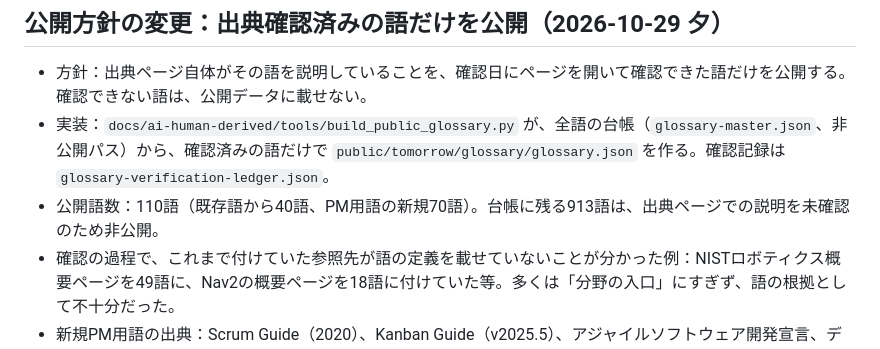
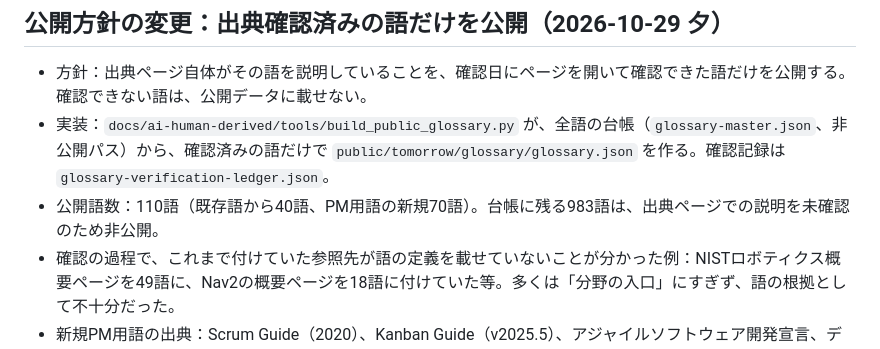
Before and after one commit to AIsign123/amanevia-site, a Markdown page: docs/ai-human-derived/glossary-integration-report.md, the part around the change. Rendered like a GitHub page.

Commit message:
用語集レポート：非公開語数を983語に訂正
Co-Authored-By: Claude Sonnet 5.5 <noreply@anthropic.com>
Claude-Session: https://claude.ai/code/session_013nsbi5RSNmQLomC1KT1cSo

```diff
--- a/docs/ai-human-derived/glossary-integration-report.md
+++ b/docs/ai-human-derived/glossary-integration-report.md
@@ -79,7 +79,7 @@
 ## 公開方針の変更：出典確認済みの語だけを公開（2026-10-29 夕）
 - 方針：出典ページ自体がその語を説明していることを、確認日にページを開いて確認できた語だけを公開する。確認できない語は、公開データに載せない。
 - 実装：`docs/ai-human-derived/tools/build_public_glossary.py` が、全語の台帳（`glossary-master.json`、非公開パス）から、確認済みの語だけで `public/tomorrow/glossary/glossary.json` を作る。確認記録は `glossary-verification-ledger.json`。
-- 公開語数：110語（既存語から40語、PM用語の新規70語）。台帳に残る913語は、出典ページでの説明を未確認のため非公開。
+- 公開語数：110語（既存語から40語、PM用語の新規70語）。台帳に残る983語は、出典ページでの説明を未確認のため非公開。
 - 確認の過程で、これまで付けていた参照先が語の定義を載せていないことが分かった例：NISTロボティクス概要ページを49語に、Nav2の概要ページを18語に付けていた等。多くは「分野の入口」にすぎず、語の根拠として不十分だった。
 - 新規PM用語の出典：Scrum Guide（2020）、Kanban Guide（v2025.5）、アジャイルソフトウェア開発宣言、デジタル庁 標準ガイドライン群用語集（DS-130）・実践ガイドブック（DS-120）・アジャイル開発実践ガイドブック（DS-121）、米国GAOのスケジュール評価ガイド（GAO-16-89G）とコスト見積りガイド（GAO-20-195G）、IIBA BABOK用語集。
 - 未確認のまま：PMI（PMBOK）のページは開けなかったため、PMBOK固有の用語は載せていない。GAO文書は用語集の本体が取得範囲外だったため、本文中で定義が確認できた語だけを載せた。
```
